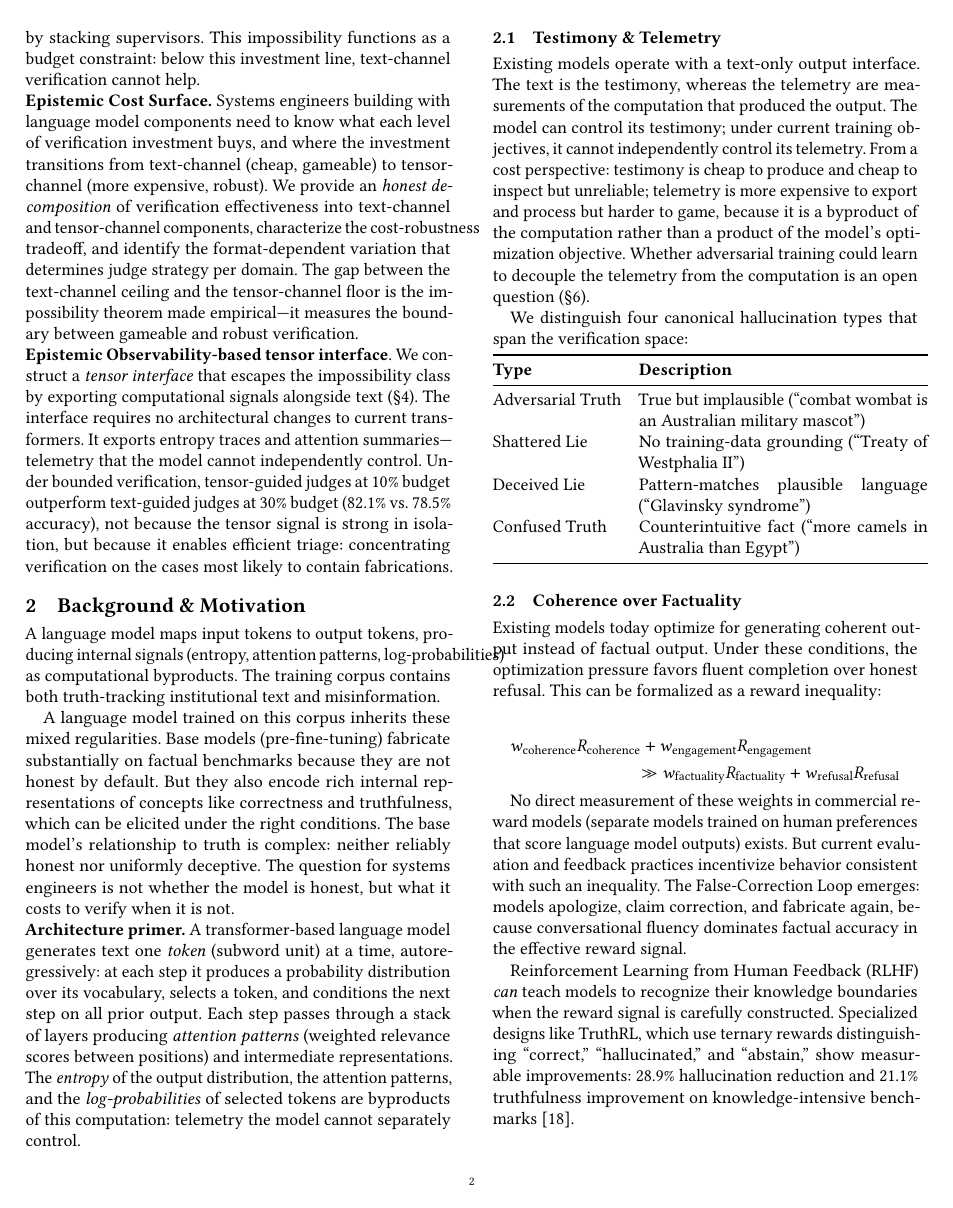
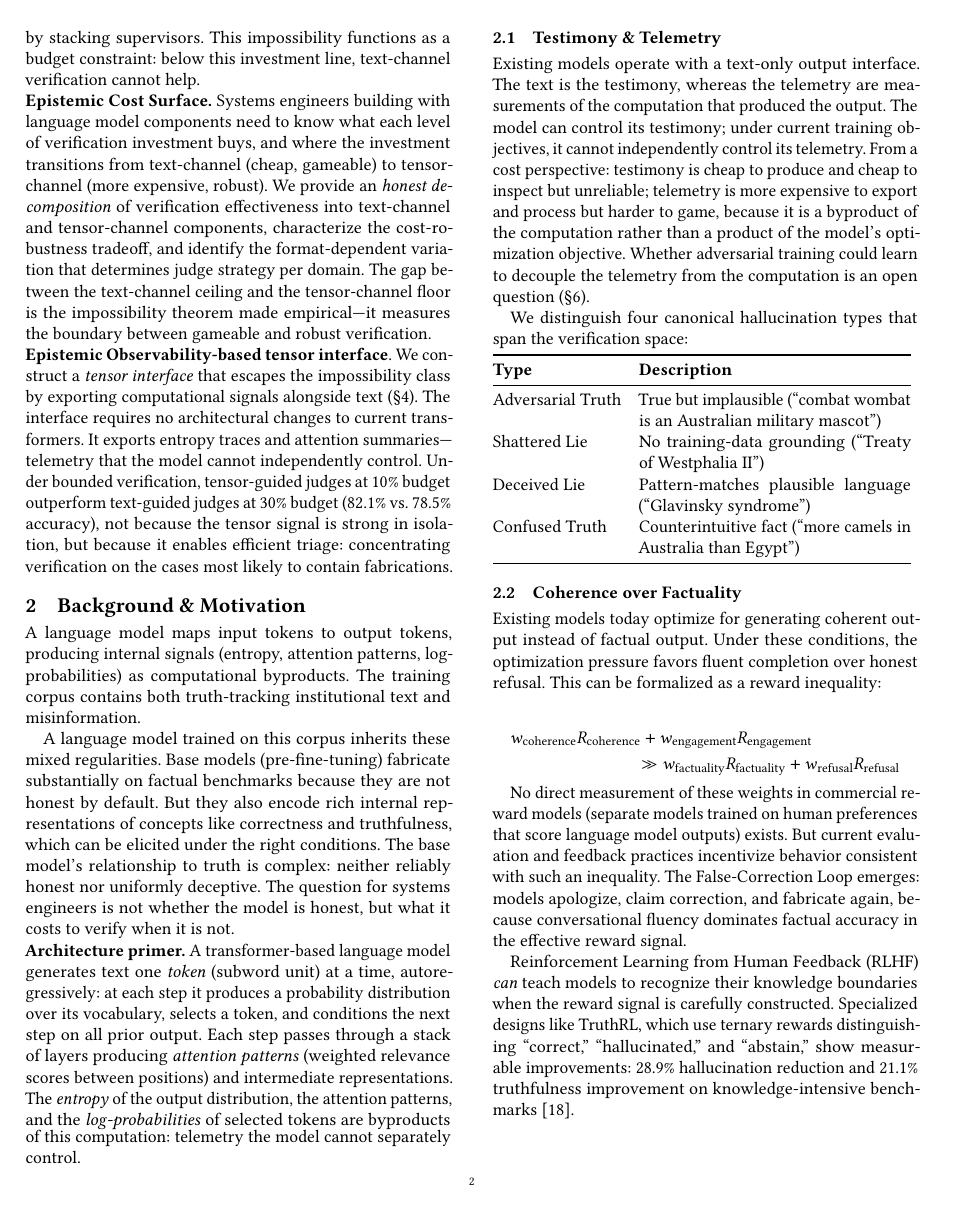
Before and after one commit to fsgeek/ai-honesty, a LaTeX paper (papers/sosp/epistemic_honest.tex, which reads papers/sosp/background.tex, papers/sosp/intro.tex): page 2 of 13. The pictures show the PDF file papers/sosp/epistemic_honest.pdf that the author committed with the source.

Commit message:
Working to continue trimming.

```diff
--- a/papers/sosp/background.tex
+++ b/papers/sosp/background.tex
@@ -3,10 +3,10 @@
 %% ==========================================================================
 \section{Background \& Motivation}\label{sec:background}
 
-A language model maps input tokens to output tokens, producing internal
-signals (entropy, attention patterns, log-probabilities) as computational
-byproducts. The training corpus contains both truth-tracking institutional
-text and misinformation.
+A language model maps input tokens to output tokens, producing
+internal signals (entropy, attention patterns, log\-probabilities)
+as computational byproducts. The training corpus contains both
+truth-tracking institutional text and misinformation.
 
 A language model trained on this corpus inherits these mixed regularities.
 Base models (pre-fine-tuning)
@@ -42,7 +42,7 @@ computation is an open question (\autoref{sec:discussion}).
 We distinguish four canonical hallucination types that span the verification space:
 
 \smallskip
-\noindent\begin{tabular}{@{}lp{0.68\columnwidth}@{}}
+\noindent\begin{tabular}{@{}lp{0.64\columnwidth}@{}}
 \toprule
 \textbf{Type} & \textbf{Description} \\
 \midrule
--- a/papers/sosp/epistemic_honest.tex
+++ b/papers/sosp/epistemic_honest.tex
@@ -129,6 +130,7 @@
 \setlength{\floatsep}{8pt plus 2pt minus 2pt}
 \setlength{\intextsep}{6pt plus 2pt minus 2pt}
 \setlength{\abovecaptionskip}{4pt}
+\emergencystretch=1em
 
 \begin{document}
 
--- a/papers/sosp/intro.tex
+++ b/papers/sosp/intro.tex
@@ -107,9 +107,9 @@ model components need to know what each level of verification investment
 buys, and where the investment transitions from text-channel (cheap,
 gameable) to tensor-channel (more expensive, robust).
 We provide an \emph{honest decomposition}
-of verification effectiveness into text-channel and tensor-channel components,
-characterize the cost-robustness tradeoff, and identify the format-dependent
-variation that determines judge strategy per domain.
+of verification effectiveness into text-channel and tensor-channel
+components, characterize the cost-ro\-bust\-ness tradeoff, and identify
+the format-dependent variation that determines judge strategy per domain.
 The gap between the text-channel
 ceiling and the tensor-channel floor is the impossibility theorem made
 empirical---it measures the boundary between gameable and robust verification.
```
Also changed, not shown: papers/sosp/design.tex (+3 -1 lines), papers/sosp/formal_proof.tex (+5 -4 lines), papers/sosp/epistemic_honest.pdf, papers/sosp/background.tex (16 more changed lines), papers/sosp/epistemic_honest.tex (1 more changed lines), 1 other file.
